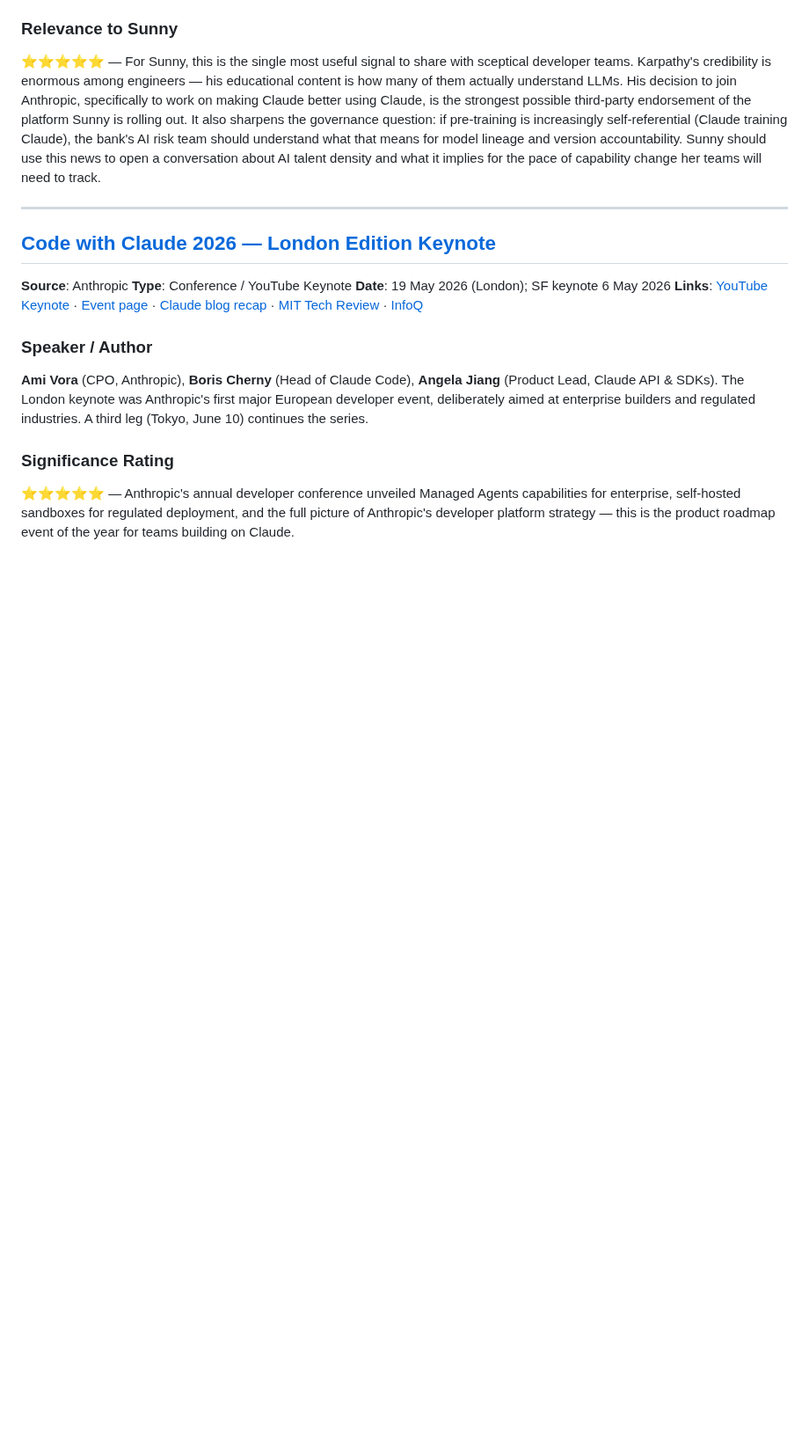
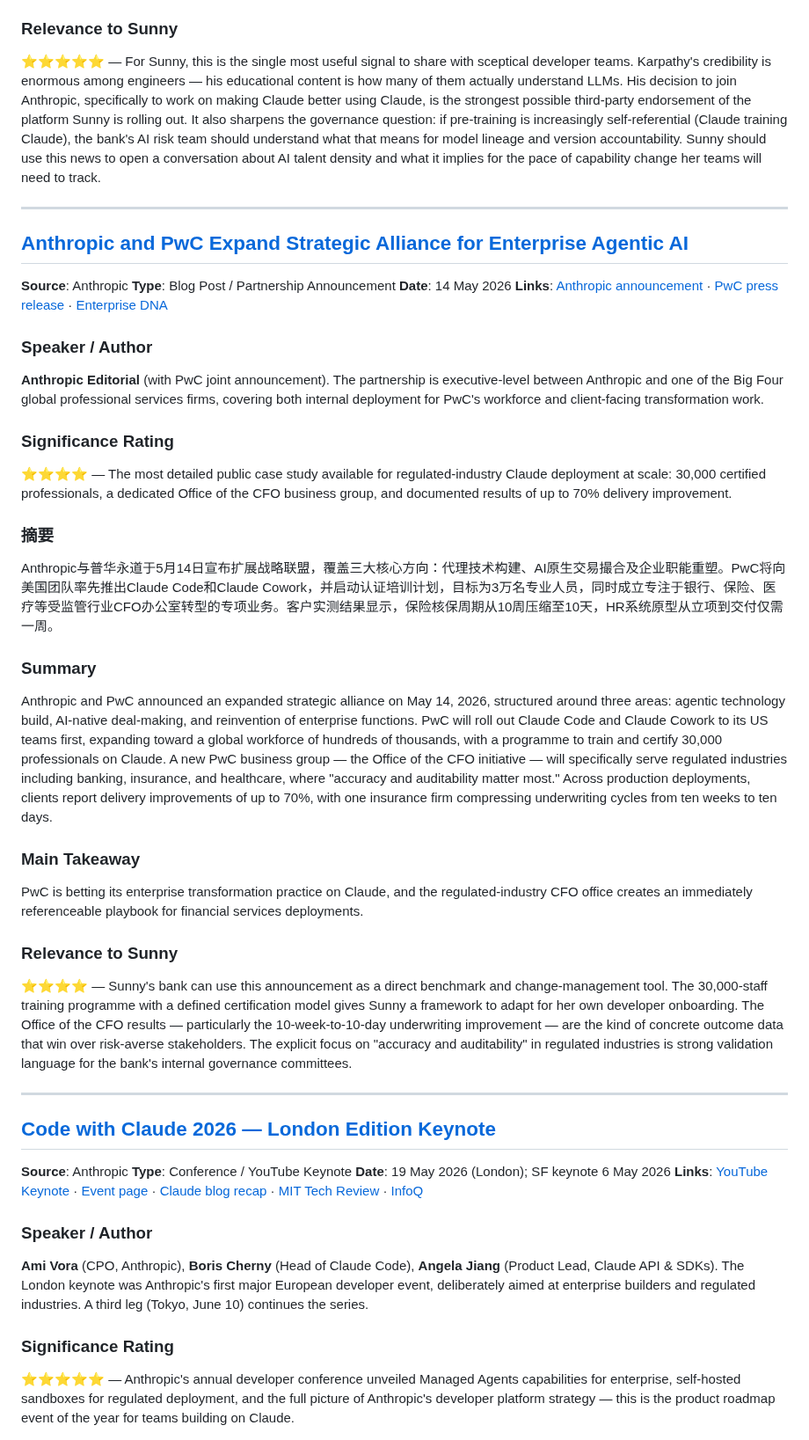
Before and after one commit to Sunnylittlehand/ClaudeCode, a Markdown page: anthropic-research/sessions-2026-06-08.md, the part around the change. Shown at 88% size. Rendered like a GitHub page; blank space fills up the shorter version.

Commit message:
Add item: Anthropic PwC expanded partnership to report 2026-06-08

```diff
--- a/anthropic-research/sessions-2026-06-08.md
+++ b/anthropic-research/sessions-2026-06-08.md
@@ -31,6 +31,32 @@ Karpathy's move to Anthropic signals that the pre-training frontier — not just
 
 ### Relevance to Sunny
 ⭐⭐⭐⭐⭐ — For Sunny, this is the single most useful signal to share with sceptical developer teams. Karpathy's credibility is enormous among engineers — his educational content is how many of them actually understand LLMs. His decision to join Anthropic, specifically to work on making Claude better using Claude, is the strongest possible third-party endorsement of the platform Sunny is rolling out. It also sharpens the governance question: if pre-training is increasingly self-referential (Claude training Claude), the bank's AI risk team should understand what that means for model lineage and version accountability. Sunny should use this news to open a conversation about AI talent density and what it implies for the pace of capability change her teams will need to track.
+
+---
+
+## [Anthropic and PwC Expand Strategic Alliance for Enterprise Agentic AI](https://www.anthropic.com/news/pwc-expanded-partnership)
+**Source**: Anthropic
+**Type**: Blog Post / Partnership Announcement
+**Date**: 14 May 2026
+**Links**: [Anthropic announcement](https://www.anthropic.com/news/pwc-expanded-partnership) · [PwC press release](https://www.pwc.com/us/en/about-us/newsroom/press-releases/anthropic-pwc-expand-alliance-agentic-enterprise.html) · [Enterprise DNA](https://enterprisedna.co/resources/news/pwc-anthropic-30000-claude-enterprise-deployment-2026/)
+
+### Speaker / Author
+**Anthropic Editorial** (with PwC joint announcement). The partnership is executive-level between Anthropic and one of the Big Four global professional services firms, covering both internal deployment for PwC's workforce and client-facing transformation work.
+
+### Significance Rating
+⭐⭐⭐⭐ — The most detailed public case study available for regulated-industry Claude deployment at scale: 30,000 certified professionals, a dedicated Office of the CFO business group, and documented results of up to 70% delivery improvement.
+
+### 摘要
+Anthropic与普华永道于5月14日宣布扩展战略联盟，覆盖三大核心方向：代理技术构建、AI原生交易撮合及企业职能重塑。PwC将向美国团队率先推出Claude Code和Claude Cowork，并启动认证培训计划，目标为3万名专业人员，同时成立专注于银行、保险、医疗等受监管行业CFO办公室转型的专项业务。客户实测结果显示，保险核保周期从10周压缩至10天，HR系统原型从立项到交付仅需一周。
+
+### Summary
+Anthropic and PwC announced an expanded strategic alliance on May 14, 2026, structured around three areas: agentic technology build, AI-native deal-making, and reinvention of enterprise functions. PwC will roll out Claude Code and Claude Cowork to its US teams first, expanding toward a global workforce of hundreds of thousands, with a programme to train and certify 30,000 professionals on Claude. A new PwC business group — the Office of the CFO initiative — will specifically serve regulated industries including banking, insurance, and healthcare, where "accuracy and auditability matter most." Across production deployments, clients report delivery improvements of up to 70%, with one insurance firm compressing underwriting cycles from ten weeks to ten days.
+
+### Main Takeaway
+PwC is betting its enterprise transformation practice on Claude, and the regulated-industry CFO office creates an immediately referenceable playbook for financial services deployments.
+
+### Relevance to Sunny
+⭐⭐⭐⭐ — Sunny's bank can use this announcement as a direct benchmark and change-management tool. The 30,000-staff training programme with a defined certification model gives Sunny a framework to adapt for her own developer onboarding. The Office of the CFO results — particularly the 10-week-to-10-day underwriting improvement — are the kind of concrete outcome data that win over risk-averse stakeholders. The explicit focus on "accuracy and auditability" in regulated industries is strong validation language for the bank's internal governance committees.
 
 ---
 
```
